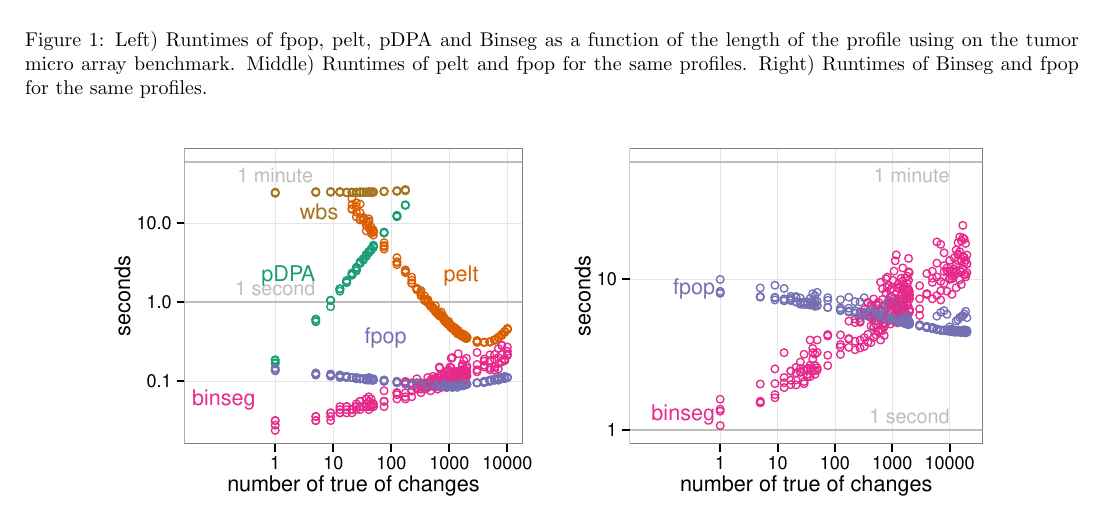
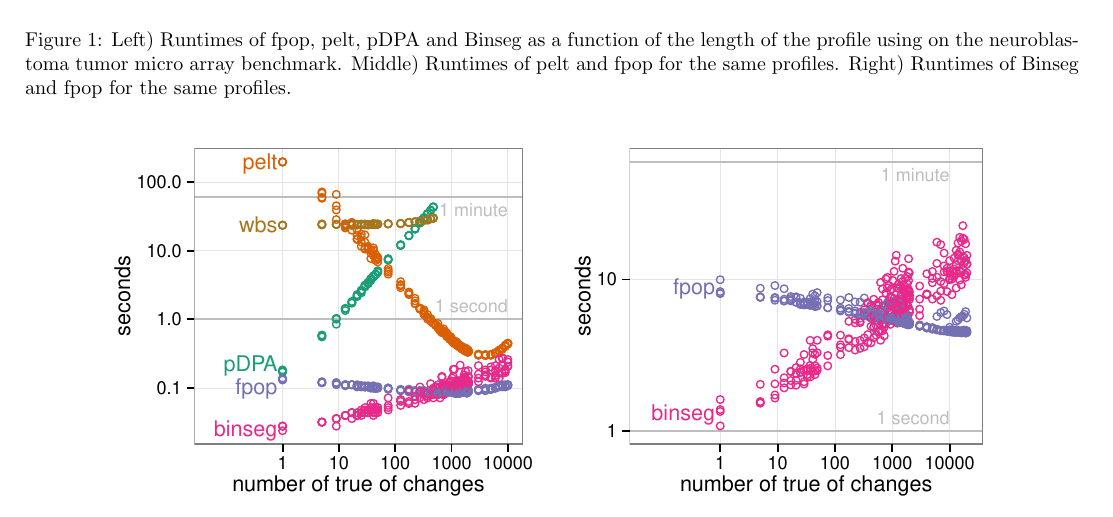
Before and after one commit to r-forge/opfp, a LaTeX document (benchmark/Benchmark_ForPaper.tex): part of page 2 of 3, cut so that both start at the same text. Compiled offline with pdfLaTeX.

Commit message:
recomputed benchmarks overnight
git-svn-id: svn://svn.r-forge.r-project.org/svnroot/opfp@30 edb9625f-4e0d-4859-8d74-9fd3b1da38cb

```diff
--- a/benchmark/Benchmark_ForPaper.tex
+++ b/benchmark/Benchmark_ForPaper.tex
@@ -94,16 +94,18 @@ problems we were surprised to observe that fpop exhibited about the
 same speed as binseg (microbenchmark results figure not shown).
 
 \begin{figure}\label{fig:sys_runtimes_microarray}
- \parbox{6.5cm}{ \includegraphics[height=5cm]{figure-systemtime-arrays-small}
-  } \parbox{12.5cm}{  \includegraphics[width=\linewidth]{figure-systemtime-arrays-fpop-pelt-small}}
+ \parbox{7.5cm}{
+   \includegraphics[width=\linewidth]{figure-systemtime-arrays-small}
+  }
+  \parbox{11.5cm}{
+    \includegraphics[width=\linewidth]{figure-systemtime-arrays-fpop-pelt-small}
+  }
   %\parbox{6cm}{ \includegraphics[height=5cm]{figure-systemtime-arrays-fpop-multiBinSeg}}
-
-
-\caption{Left) Runtimes of fpop, pelt,
-pDPA and Binseg as a function of the length of the profile  using  on the tumor micro array benchmark.
-Middle) Runtimes of pelt and fpop for the same profiles.
-Right) Runtimes of Binseg and fpop for the same profiles.
-}
+  \caption{Left) Runtimes of fpop, pelt, pDPA and Binseg as a function
+    of the length of the profile using on the neuroblastoma tumor micro array
+    benchmark.  Middle) Runtimes of pelt and fpop for the same
+    profiles.  Right) Runtimes of Binseg and fpop for the same
+    profiles.  }
 \end{figure}
 
 
```
Also changed, not shown: benchmark/figure-systemtime-arrays-fpop-multiBinSeg.pdf, benchmark/figure-systemtime-arrays-fpop-pelt-small.pdf, benchmark/figure-systemtime-arrays-fpop-pelt.pdf, benchmark/figure-systemtime-arrays-small.pdf, benchmark/figure-systemtime-simulation-small.pdf, benchmark/figure-systemtime-simulation.pdf, benchmark/figure-systemtime-simulationLarge-small.pdf, benchmark/Benchmark_ForPaper.tex (1 more changed lines), 3 other files.
